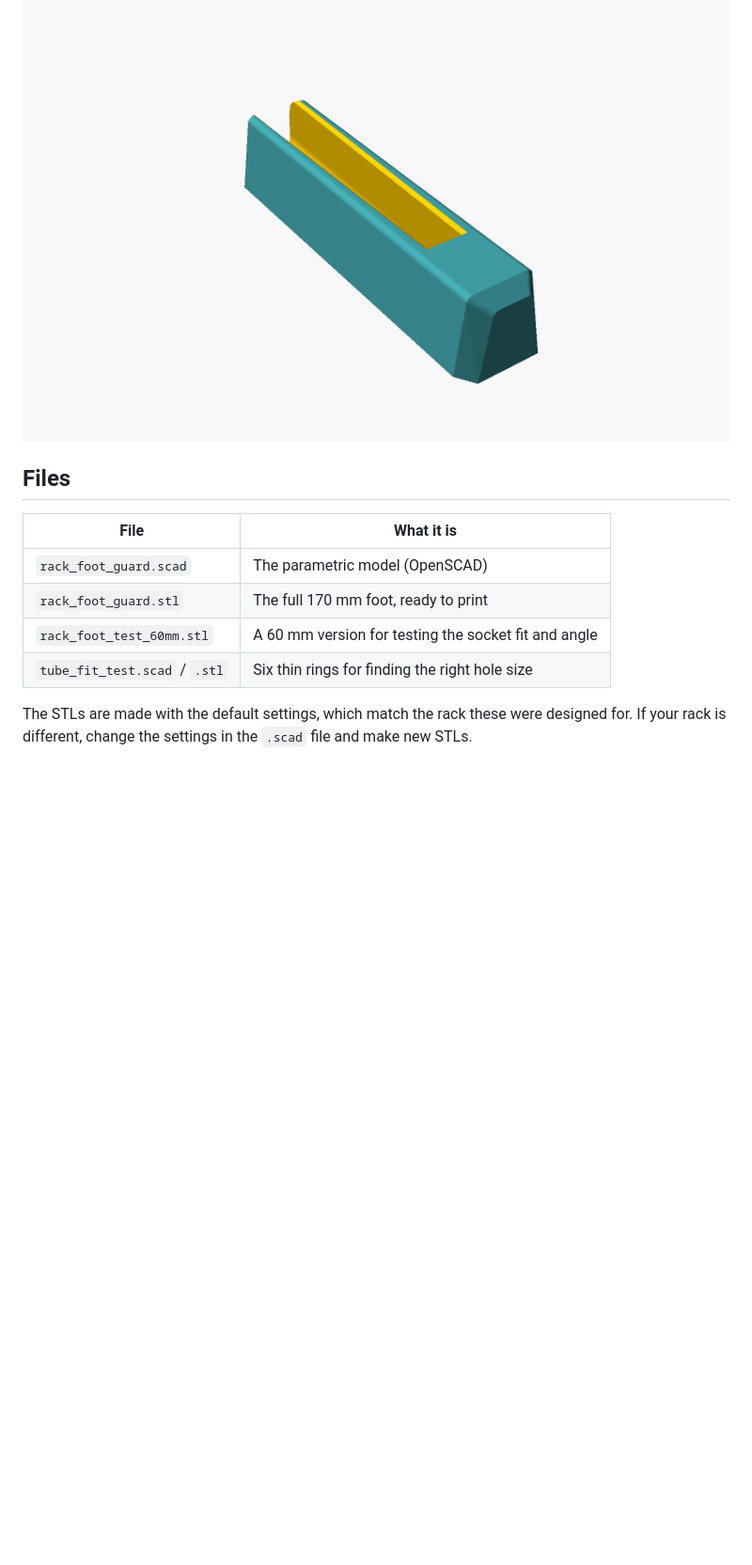
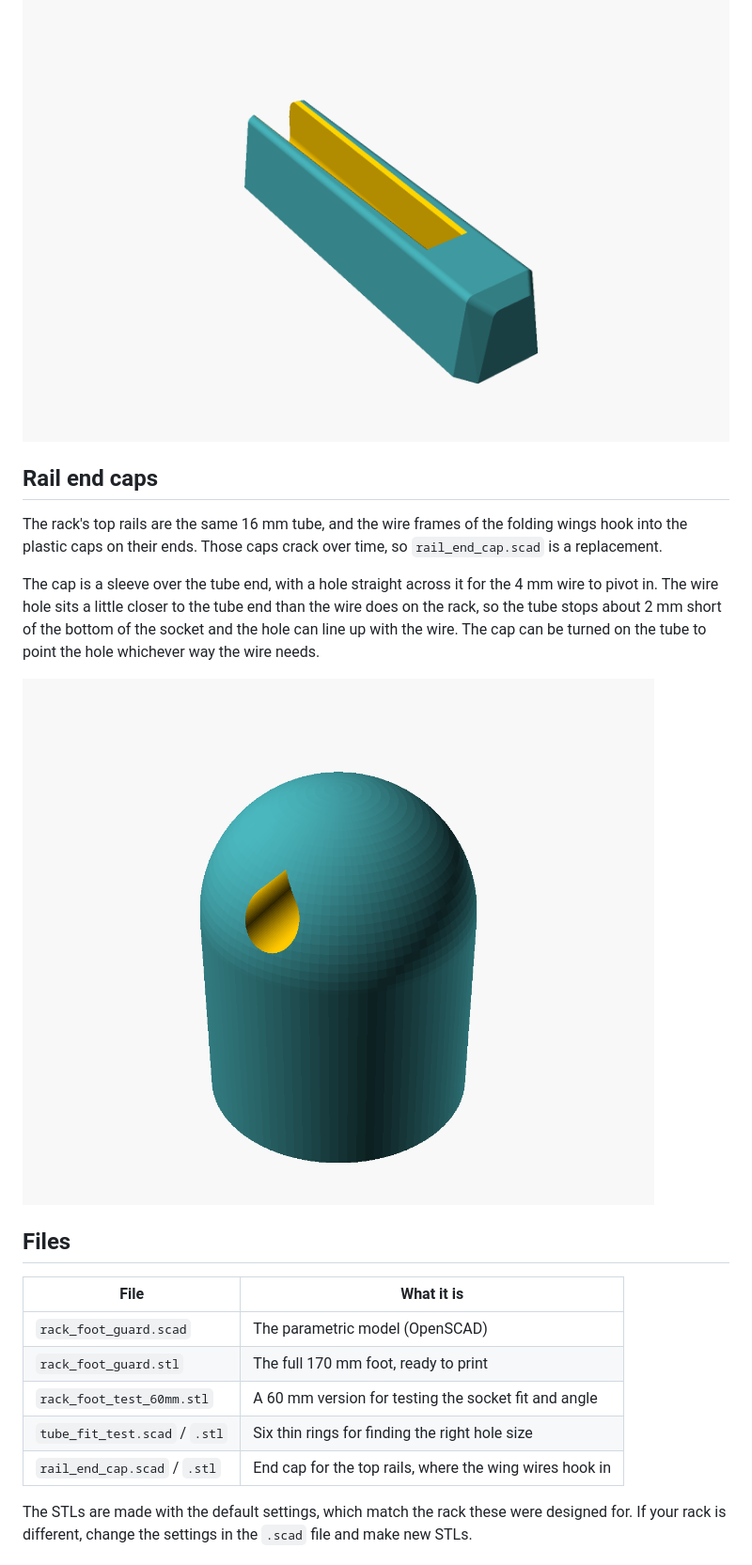
Before and after one commit to Deraen/clothes-drying-rack-feet, a Markdown page: README.md, the part around one of its changes. Shown at 94% size. Rendered like a GitHub page; pictures changed too: images/rail-end-cap.png (added); blank space fills up the shorter version.

Commit message:
Add rail end cap for the wing wire hinges
Co-Authored-By: Claude Opus 5.5 <noreply@anthropic.com>

```diff
--- a/README.md
+++ b/README.md
@@ -24,6 +24,14 @@ The tube end slides into a closed socket at one end of the block. The socket is
 
 ![Closed socket end of the block](images/model-socket.png)
 
+## Rail end caps
+
+The rack's top rails are the same 16 mm tube, and the wire frames of the folding wings hook into the plastic caps on their ends. Those caps crack over time, so `rail_end_cap.scad` is a replacement.
+
+The cap is a sleeve over the tube end, with a hole straight across it for the 4 mm wire to pivot in. The wire hole sits a little closer to the tube end than the wire does on the rack, so the tube stops about 2 mm short of the bottom of the socket and the hole can line up with the wire. The cap can be turned on the tube to point the hole whichever way the wire needs.
+
+![Rail end cap model](images/rail-end-cap.png)
+
 ## Files
 
 | File | What it is |
@@ -32,6 +40,7 @@ The tube end slides into a closed socket at one end of the block. The socket is
 | `rack_foot_guard.stl` | The full 170 mm foot, ready to print |
 | `rack_foot_test_60mm.stl` | A 60 mm version for testing the socket fit and angle |
 | `tube_fit_test.scad` / `.stl` | Six thin rings for finding the right hole size |
+| `rail_end_cap.scad` / `.stl` | End cap for the top rails, where the wing wires hook in |
 
 The STLs are made with the default settings, which match the rack these were designed for. If your rack is different, change the settings in the `.scad` file and make new STLs.
 
```
Also changed, not shown: other parts of README.md (+12 -0 lines), 2 other files.
